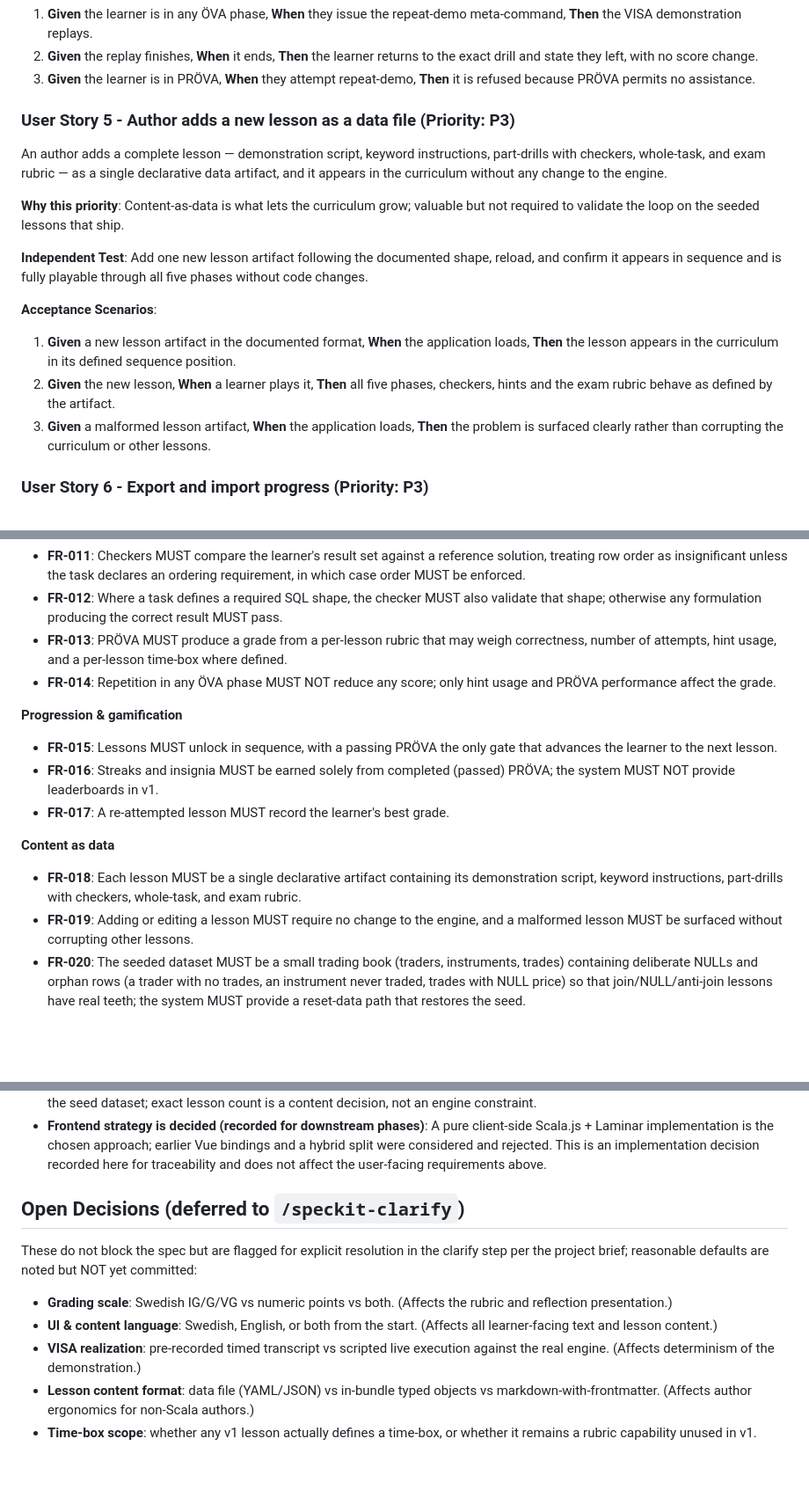
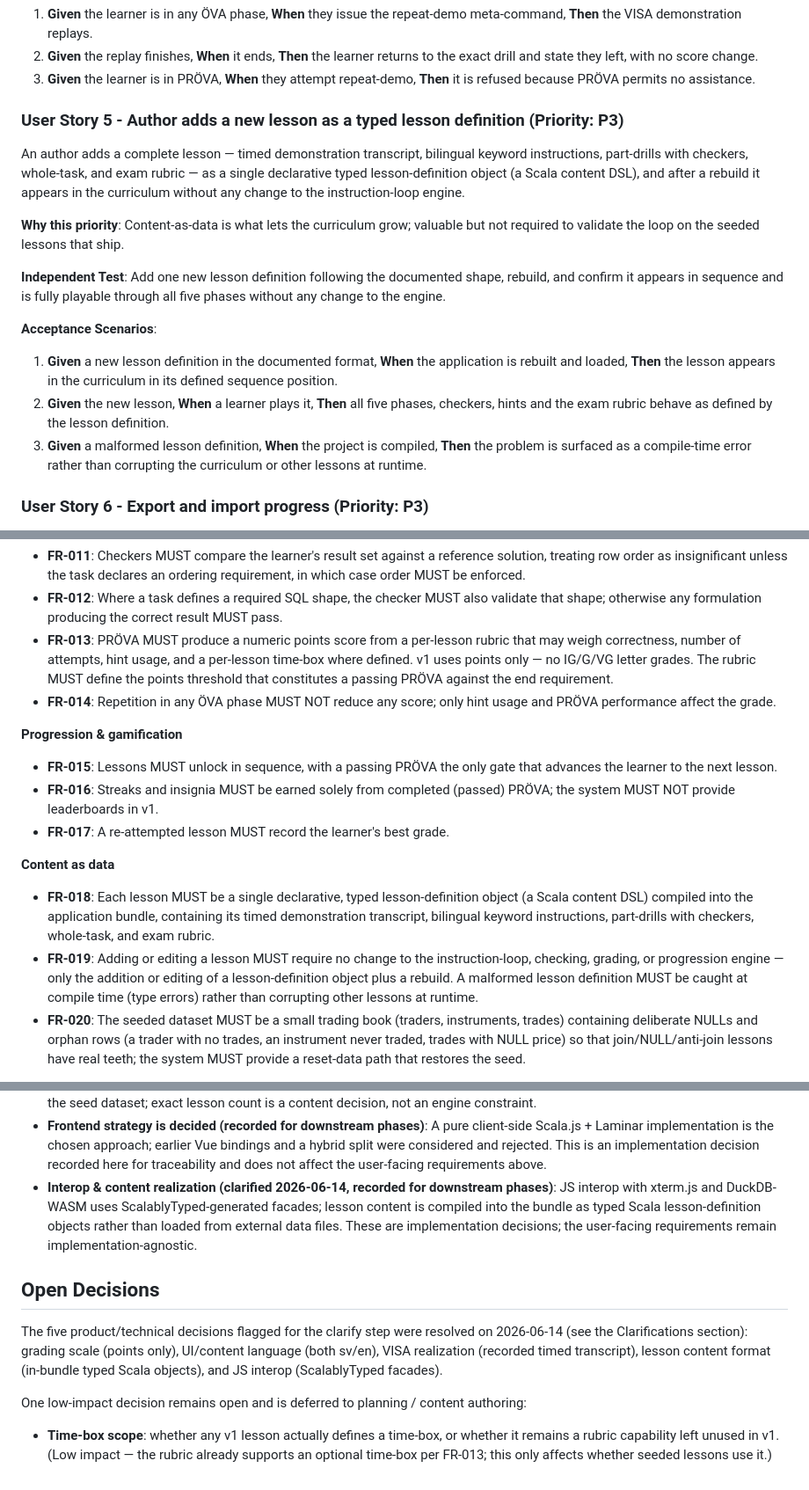
Before and after one commit to oluies/drillbanken, a Markdown page: specs/002-console-sql-tutor/spec.md, 3 parts joined by grey strips. Shown at 88% size. GitHub-like rendering; blank space fills up the shorter version.

Commit message:
docs(spec): integrate clarify decisions (points grading, bilingual, recorded VISA, Scala DSL content, ScalablyTyped interop)

```diff
--- a/specs/002-console-sql-tutor/spec.md
+++ b/specs/002-console-sql-tutor/spec.md
@@ -116,27 +126,30 @@ replay, and confirm the learner returns to the same drill with progress intact.
 3. **Given** the learner is in PRÖVA, **When** they attempt repeat-demo, **Then** it is
    refused because PRÖVA permits no assistance.
 
-### User Story 5 - Author adds a new lesson as a data file (Priority: P3)
+### User Story 5 - Author adds a new lesson as a typed lesson definition (Priority: P3)
 
-An author adds a complete lesson — demonstration script, keyword instructions,
-part-drills with checkers, whole-task, and exam rubric — as a single declarative data
-artifact, and it appears in the curriculum without any change to the engine.
+An author adds a complete lesson — timed demonstration transcript, bilingual keyword
+instructions, part-drills with checkers, whole-task, and exam rubric — as a single
+declarative typed lesson-definition object (a Scala content DSL), and after a rebuild it
+appears in the curriculum without any change to the instruction-loop engine.
 
 **Why this priority**: Content-as-data is what lets the curriculum grow; valuable but not
 required to validate the loop on the seeded lessons that ship.
 
-**Independent Test**: Add one new lesson artifact following the documented shape, reload,
-and confirm it appears in sequence and is fully playable through all five phases without
-code changes.
+**Independent Test**: Add one new lesson definition following the documented shape,
+rebuild, and confirm it appears in sequence and is fully playable through all five phases
+without any change to the engine.
 
 **Acceptance Scenarios**:
 
-1. **Given** a new lesson artifact in the documented format, **When** the application
-   loads, **Then** the lesson appears in the curriculum in its defined sequence position.
+1. **Given** a new lesson definition in the documented format, **When** the application
+   is rebuilt and loaded, **Then** the lesson appears in the curriculum in its defined
+   sequence position.
 2. **Given** the new lesson, **When** a learner plays it, **Then** all five phases,
-   checkers, hints and the exam rubric behave as defined by the artifact.
-3. **Given** a malformed lesson artifact, **When** the application loads, **Then** the
-   problem is surfaced clearly rather than corrupting the curriculum or other lessons.
+   checkers, hints and the exam rubric behave as defined by the lesson definition.
+3. **Given** a malformed lesson definition, **When** the project is compiled, **Then** the
+   problem is surfaced as a compile-time error rather than corrupting the curriculum or
+   other lessons at runtime.
 
 ### User Story 6 - Export and import progress (Priority: P3)
 
@@ -216,8 +232,10 @@ file, and confirm progress is restored.
   requirement, in which case order MUST be enforced.
 - **FR-012**: Where a task defines a required SQL shape, the checker MUST also validate
   that shape; otherwise any formulation producing the correct result MUST pass.
-- **FR-013**: PRÖVA MUST produce a grade from a per-lesson rubric that may weigh
-  correctness, number of attempts, hint usage, and a per-lesson time-box where defined.
+- **FR-013**: PRÖVA MUST produce a numeric points score from a per-lesson rubric that may
+  weigh correctness, number of attempts, hint usage, and a per-lesson time-box where
+  defined. v1 uses points only — no IG/G/VG letter grades. The rubric MUST define the
+  points threshold that constitutes a passing PRÖVA against the end requirement.
 - **FR-014**: Repetition in any ÖVA phase MUST NOT reduce any score; only hint usage and
   PRÖVA performance affect the grade.
 
@@ -231,11 +249,14 @@ file, and confirm progress is restored.
 
 **Content as data**
 
-- **FR-018**: Each lesson MUST be a single declarative artifact containing its
-  demonstration script, keyword instructions, part-drills with checkers, whole-task, and
-  exam rubric.
-- **FR-019**: Adding or editing a lesson MUST require no change to the engine, and a
-  malformed lesson MUST be surfaced without corrupting other lessons.
+- **FR-018**: Each lesson MUST be a single declarative, typed lesson-definition object (a
+  Scala content DSL) compiled into the application bundle, containing its timed
+  demonstration transcript, bilingual keyword instructions, part-drills with checkers,
+  whole-task, and exam rubric.
+- **FR-019**: Adding or editing a lesson MUST require no change to the instruction-loop,
+  checking, grading, or progression engine — only the addition or editing of a
+  lesson-definition object plus a rebuild. A malformed lesson definition MUST be caught at
+  compile time (type errors) rather than corrupting other lessons at runtime.
 - **FR-020**: The seeded dataset MUST be a small trading book (traders, instruments,
   trades) containing deliberate NULLs and orphan rows (a trader with no trades, an
   instrument never traded, trades with NULL price) so that join/NULL/anti-join lessons
@@ -328,19 +360,21 @@ file, and confirm progress is restored.
   Scala.js + Laminar implementation is the chosen approach; earlier Vue bindings and a
   hybrid split were considered and rejected. This is an implementation decision recorded
   here for traceability and does not affect the user-facing requirements above.
+- **Interop & content realization (clarified 2026-06-14, recorded for downstream phases)**:
+  JS interop with xterm.js and DuckDB-WASM uses ScalablyTyped-generated facades; lesson
+  content is compiled into the bundle as typed Scala lesson-definition objects rather than
+  loaded from external data files. These are implementation decisions; the user-facing
+  requirements remain implementation-agnostic.
 
-## Open Decisions (deferred to `/speckit-clarify`)
+## Open Decisions
 
-These do not block the spec but are flagged for explicit resolution in the clarify step
-per the project brief; reasonable defaults are noted but NOT yet committed:
+The five product/technical decisions flagged for the clarify step were resolved on
+2026-06-14 (see the Clarifications section): grading scale (points only), UI/content
+language (both sv/en), VISA realization (recorded timed transcript), lesson content
+format (in-bundle typed Scala objects), and JS interop (ScalablyTyped facades).
 
-- **Grading scale**: Swedish IG/G/VG vs numeric points vs both. (Affects the rubric and
-  reflection presentation.)
-- **UI & content language**: Swedish, English, or both from the start. (Affects all
-  learner-facing text and lesson content.)
-- **VISA realization**: pre-recorded timed transcript vs scripted live execution against
-  the real engine. (Affects determinism of the demonstration.)
-- **Lesson content format**: data file (YAML/JSON) vs in-bundle typed objects vs
-  markdown-with-frontmatter. (Affects author ergonomics for non-Scala authors.)
+One low-impact decision remains open and is deferred to planning / content authoring:
+
 - **Time-box scope**: whether any v1 lesson actually defines a time-box, or whether it
-  remains a rubric capability unused in v1.
+  remains a rubric capability left unused in v1. (Low impact — the rubric already supports
+  an optional time-box per FR-013; this only affects whether seeded lessons use it.)
```
Also changed, not shown: other parts of specs/002-console-sql-tutor/spec.md (+28 -4 lines).
